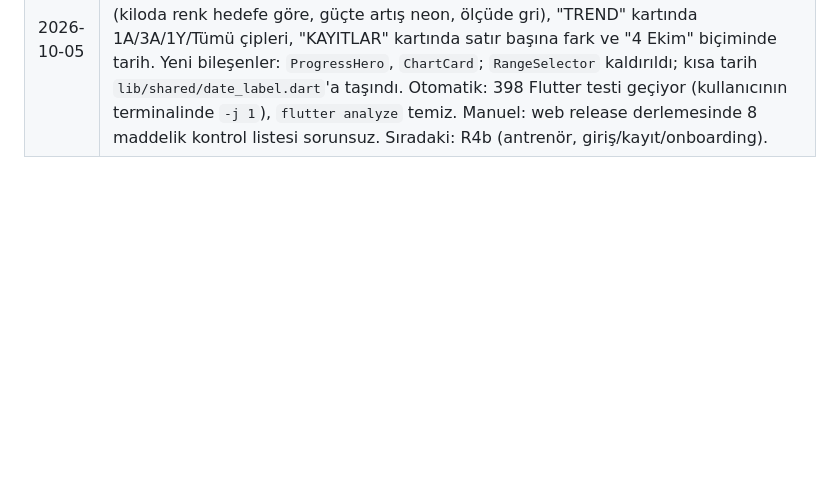
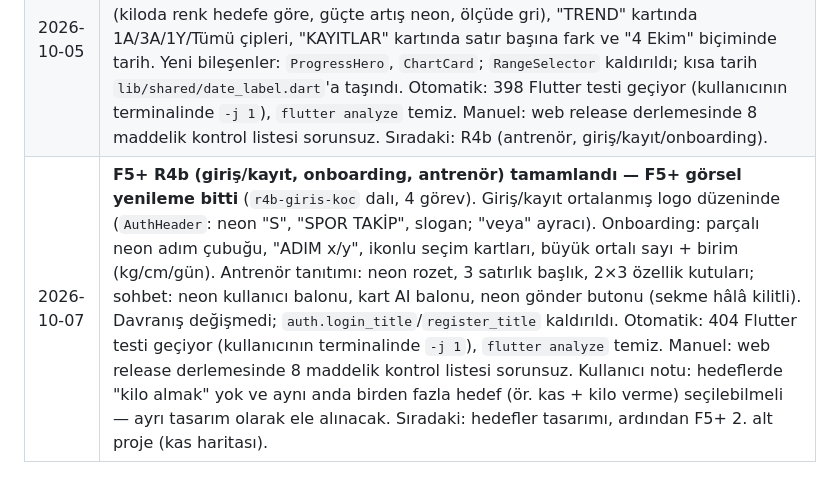
Before and after one commit to bulutlu2353-wq/spor-takip, a Markdown page: PLAN.md, the part around the change. GitHub-like rendering; blank space fills up the shorter version.

Commit message:
docs: record F5+ R4b verification
Co-Authored-By: Claude Opus 5.5 <noreply@anthropic.com>

```diff
--- a/PLAN.md
+++ b/PLAN.md
@@ -166,3 +166,4 @@ Bu yaklaşım hem doğruluğu artırıyor (LLM sayısal beslenme hesabı yapmak
 | 2026-10-04 | **F5+ R2 (beslenme ekranları) tamamlandı** (`r2-beslenme` dalı, 6 görev). Beslenme ekranı "kalan odaklı" düzende: tarih, KALAN/AŞIM/YENEN kartı (bar + protein/karb./yağ kutuları), öğün tipi başına ara toplamlı kartlar; boş günde kart kalır. Öğün ekleme: seçimde iki büyük kutu, düzeltmede fotoğraf önizleme, açılır yemek satırları, sabit toplam + Kaydet. Davranış düzeltmeleri: gram değişince kcal/makrolar orantılı güncellenir (gram başı oran istemcide tutulur, gram 0'a inse de kaybolmaz); "kontrol gerekli" yemekte ilk rakamda alanların kaybolması giderildi. `dayLabel` ortak yardımcıya çıkarıldı, `SectionHeader`'a `trailing` eklendi. Otomatik: 379 Flutter testi geçiyor (kullanıcının terminalinde `-j 1`), `flutter analyze` temiz. Manuel: release web build'de 9 maddelik kontrol listesinin tamamı geçti, kullanıcı sorun bildirmedi. Sıradaki: R3 (antrenman ekranları). |
 | 2026-10-05 | **F5+ R3 (antrenman ekranları) tamamlandı** (`r3-antrenman` dalı, 7 görev). Antrenman oturumu: süre/set/hacim kutuları + ilerleme çubuğu, sütun başlıklı set tablosu, setleri biten hareket tek satıra katlanır (dokununca açılır), neon dinlenme şeridi. Özet: "Antrenman tamamlandı" başlığı, rakam kutuları, 1RM önerileri kart olarak, sabit Kaydet. Programlar: aktif program neon çerçeve + AKTİF etiketi, neon filtre çipleri; program detayında "Aktif yap" ana buton. Geçmiş: haftalık "bu hafta / geçen hafta" tablosu ana sayfadan buraya taşındı (antrenman/set/hacim artışı neon), oturum kartlarında tarih · süre · hacim (yıl yalnız farklıysa); geçmiş detayında tarih · program satırı ve rakam kutuları. Yeni ortak bileşenler: `StatBox`/`StatBoxRow`, `AccentChip`. Otomatik: 389 Flutter testi geçiyor (kullanıcının terminalinde `-j 1`), `flutter analyze` temiz. Manuel: web release derlemesinde 9 maddelik kontrol listesi sorunsuz. Sıradaki: R4 (ilerleme ekranları, antrenör, giriş/kayıt/onboarding). |
 | 2026-10-05 | **F5+ R4a (ilerleme ekranları) tamamlandı** (`r4a-ilerleme` dalı, 5 görev). R4 ikiye bölündü (R4a ilerleme, R4b antrenör + giriş/kayıt/onboarding). Kilo, güç ve ölçüler ekranları "büyük sayı üstte" düzeninde: güncel değer + seçili aralıktaki değişim (kiloda renk hedefe göre, güçte artış neon, ölçüde gri), "TREND" kartında 1A/3A/1Y/Tümü çipleri, "KAYITLAR" kartında satır başına fark ve "4 Ekim" biçiminde tarih. Yeni bileşenler: `ProgressHero`, `ChartCard`; `RangeSelector` kaldırıldı; kısa tarih `lib/shared/date_label.dart`'a taşındı. Otomatik: 398 Flutter testi geçiyor (kullanıcının terminalinde `-j 1`), `flutter analyze` temiz. Manuel: web release derlemesinde 8 maddelik kontrol listesi sorunsuz. Sıradaki: R4b (antrenör, giriş/kayıt/onboarding). |
+| 2026-10-07 | **F5+ R4b (giriş/kayıt, onboarding, antrenör) tamamlandı — F5+ görsel yenileme bitti** (`r4b-giris-koc` dalı, 4 görev). Giriş/kayıt ortalanmış logo düzeninde (`AuthHeader`: neon "S", "SPOR TAKİP", slogan; "veya" ayracı). Onboarding: parçalı neon adım çubuğu, "ADIM x/y", ikonlu seçim kartları, büyük ortalı sayı + birim (kg/cm/gün). Antrenör tanıtımı: neon rozet, 3 satırlık başlık, 2×3 özellik kutuları; sohbet: neon kullanıcı balonu, kart AI balonu, neon gönder butonu (sekme hâlâ kilitli). Davranış değişmedi; `auth.login_title`/`register_title` kaldırıldı. Otomatik: 404 Flutter testi geçiyor (kullanıcının terminalinde `-j 1`), `flutter analyze` temiz. Manuel: web release derlemesinde 8 maddelik kontrol listesi sorunsuz. Kullanıcı notu: hedeflerde "kilo almak" yok ve aynı anda birden fazla hedef (ör. kas + kilo verme) seçilebilmeli — ayrı tasarım olarak ele alınacak. Sıradaki: hedefler tasarımı, ardından F5+ 2. alt proje (kas haritası). |
```
